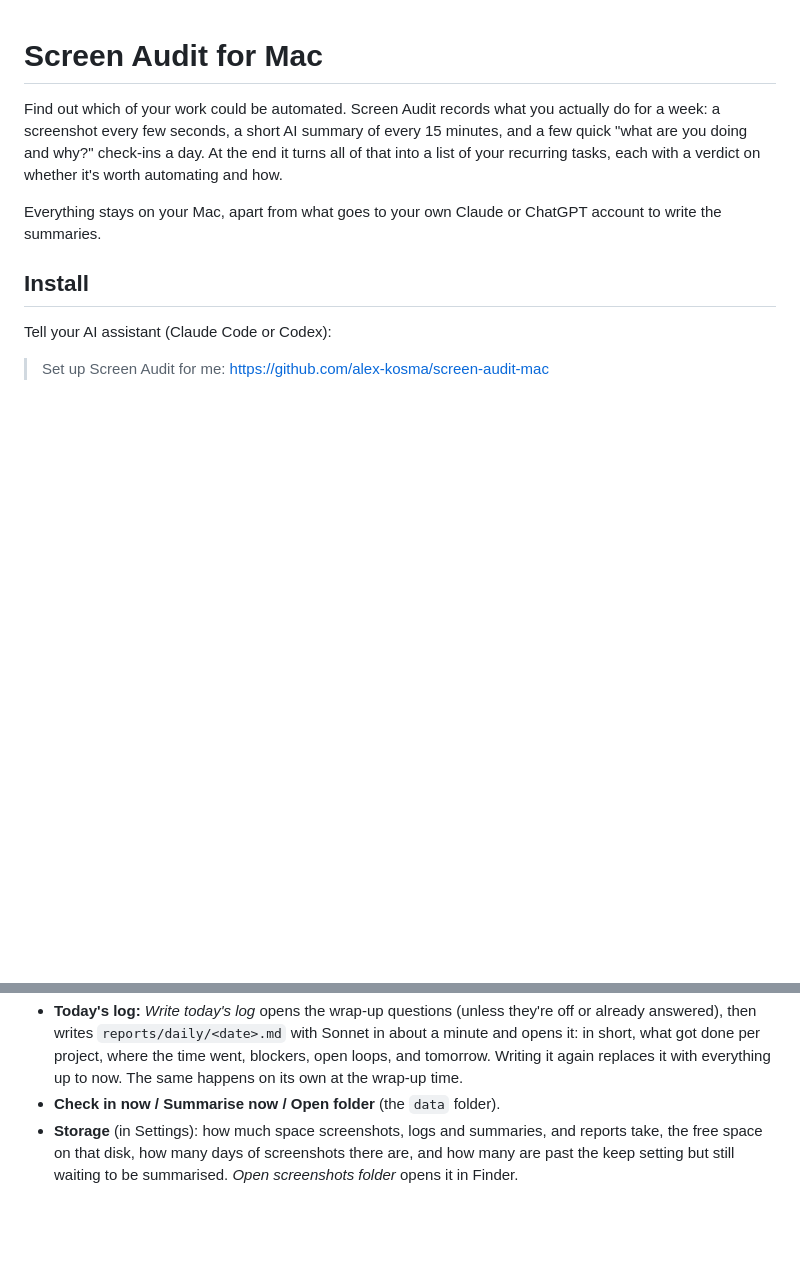
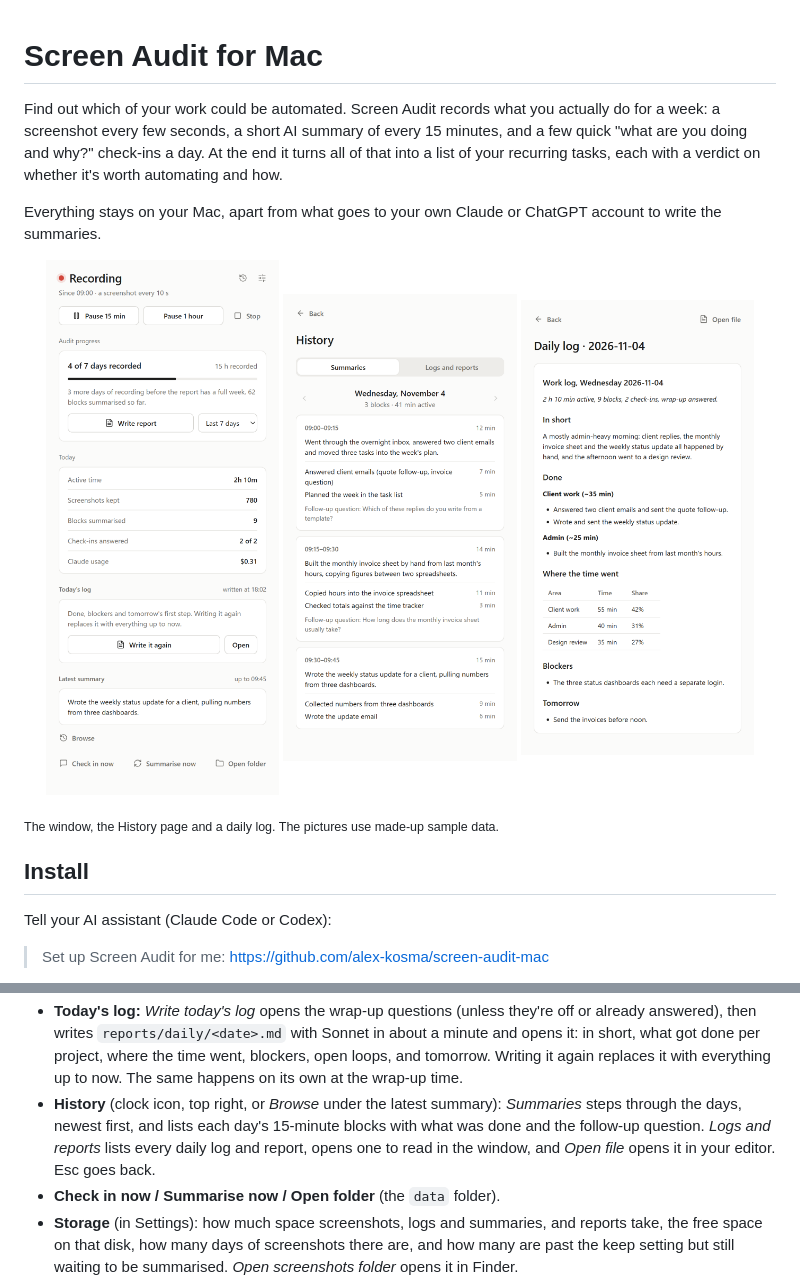
Before and after one commit to alex-kosma/screen-audit-mac, a Markdown page: README.md, 2 parts joined by grey strips. Drawn GitHub-style; pictures changed too: docs/history.png (added), docs/main.png (added), docs/report.png (added); blank space fills up the shorter version.

```diff
--- a/README.md
+++ b/README.md
@@ -9,6 +9,14 @@ how.
 
 Everything stays on your Mac, apart from what goes to your own Claude or
 ChatGPT account to write the summaries.
+
+<p align="center">
+  <img src="docs/main.png" width="31%" alt="The main window while recording: audit progress, today's numbers and the latest summary">
+  <img src="docs/history.png" width="31%" alt="History: each day's 15-minute summaries">
+  <img src="docs/report.png" width="31%" alt="A daily log read inside the app">
+</p>
+
+<sub>The window, the History page and a daily log. The pictures use made-up sample data.</sub>
 
 ## Install
 
@@ -193,6 +201,11 @@ cleaned up once summarised.
   project, where the time went, blockers, open loops, and tomorrow. Writing
   it again replaces it with everything up to now. The same happens on its own
   at the wrap-up time.
+- **History** (clock icon, top right, or *Browse* under the latest summary):
+  *Summaries* steps through the days, newest first, and lists each day's
+  15-minute blocks with what was done and the follow-up question. *Logs and
+  reports* lists every daily log and report, opens one to read in the window,
+  and *Open file* opens it in your editor. Esc goes back.
 - **Check in now / Summarise now / Open folder** (the `data` folder).
 - **Storage** (in Settings): how much space screenshots, logs and summaries,
   and reports take, the free space on that disk, how many days of
```
Also changed, not shown: DESIGN_RULES.md (+4 -0 lines), 3 other files.
